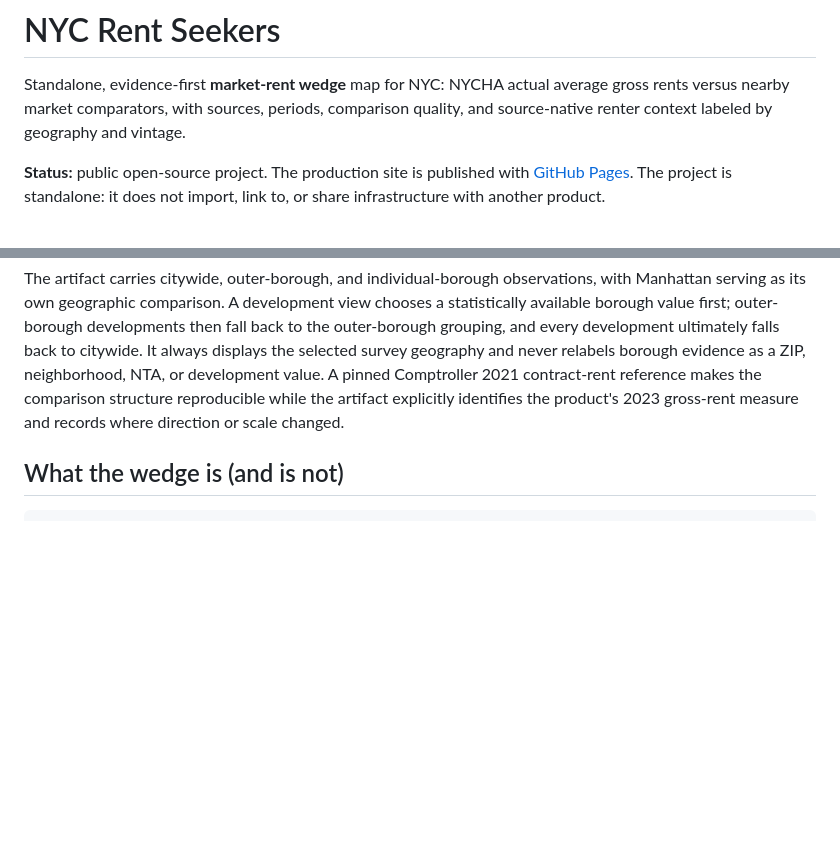
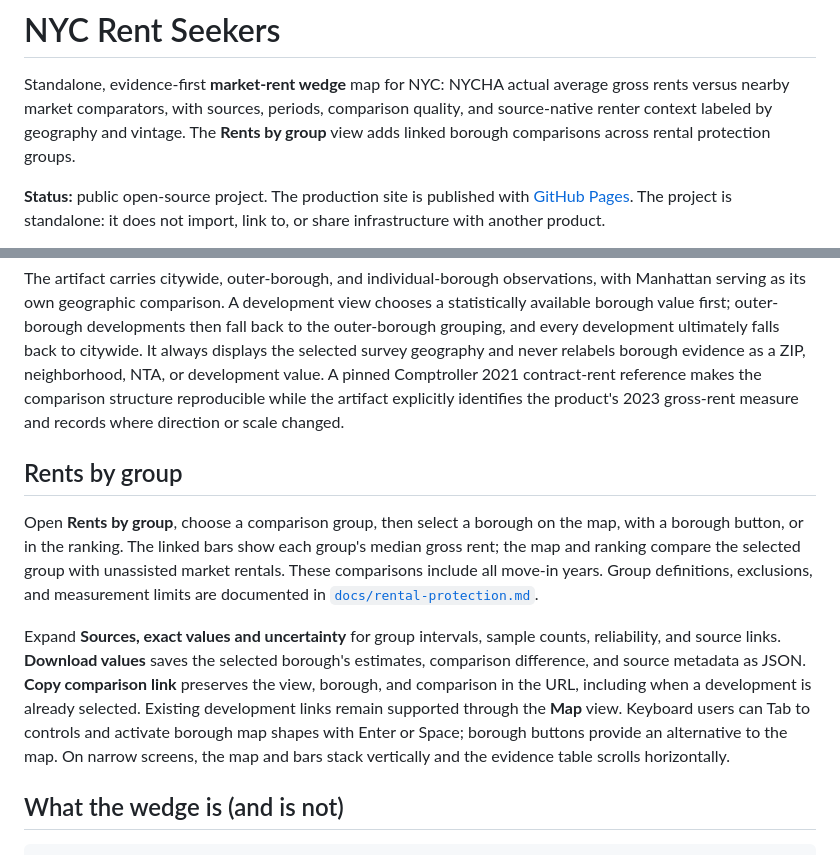
Before and after one commit to bottomry/nyc-rent-seekers, a Markdown page: README.md, 2 parts joined by grey strips. GitHub-like rendering; blank space fills up the shorter version.

Commit message:
Document rental protection comparisons and usage

````diff
--- a/README.md
+++ b/README.md
@@ -2,7 +2,8 @@
 
 Standalone, evidence-first **market-rent wedge** map for NYC: NYCHA actual average gross rents
 versus nearby market comparators, with sources, periods, comparison quality, and source-native
-renter context labeled by geography and vintage.
+renter context labeled by geography and vintage. The **Rents by group** view adds linked borough
+comparisons across rental protection groups.
 
 **Status:** public open-source project. The production site is published with
 [GitHub Pages](https://bottomry.github.io/nyc-rent-seekers/). The project is
@@ -37,6 +38,23 @@ The build also publishes identifier-free, source-native **2023 NYCHVS** survey-w
 
 The artifact carries citywide, outer-borough, and individual-borough observations, with Manhattan serving as its own geographic comparison. A development view chooses a statistically available borough value first; outer-borough developments then fall back to the outer-borough grouping, and every development ultimately falls back to citywide. It always displays the selected survey geography and never relabels borough evidence as a ZIP, neighborhood, NTA, or development value. A pinned Comptroller 2021 contract-rent reference makes the comparison structure reproducible while the artifact explicitly identifies the product's 2023 gross-rent measure and records where direction or scale changed.
 
+## Rents by group
+
+Open **Rents by group**, choose a comparison group, then select a borough on the map,
+with a borough button, or in the ranking. The linked bars show each group's median gross
+rent; the map and ranking compare the selected group with unassisted market rentals.
+These comparisons include all move-in years. Group definitions, exclusions, and measurement
+limits are documented in [`docs/rental-protection.md`](docs/rental-protection.md).
+
+Expand **Sources, exact values and uncertainty** for group intervals, sample counts,
+reliability, and source links. **Download values** saves the selected borough's estimates,
+comparison difference, and source metadata as JSON. **Copy comparison link** preserves the
+view, borough, and comparison in the URL, including when a development is already selected.
+Existing development links remain supported through the **Map** view. Keyboard users can
+Tab to controls and activate borough map shapes with Enter or Space; borough buttons provide
+an alternative to the map. On narrow screens, the map and bars stack vertically and the
+evidence table scrolls horizontally.
+
 ## What the wedge is (and is not)
 
 ```text
````
Also changed, not shown: docs/rental-protection.md (+10 -5 lines).
